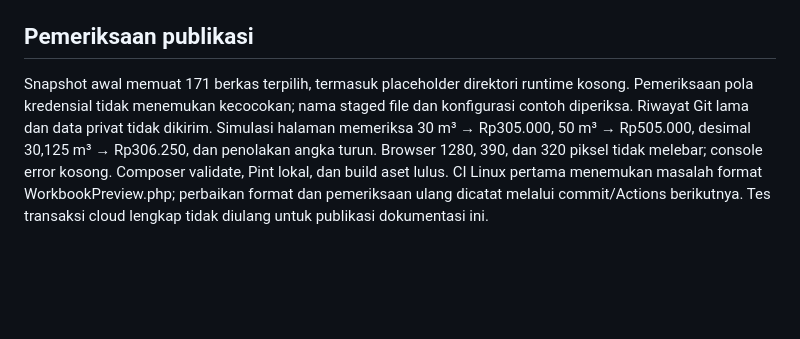
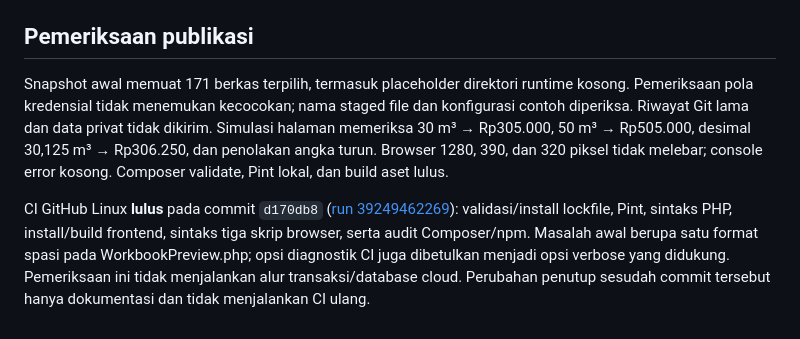
Before and after one commit to morrispes5/Airbersih-KSM, a Markdown page: docs/CLOUD_STATUS.md, the part around the change. Rendered like a GitHub page; blank space fills up the shorter version.

Commit message:
docs: record successful cloud and CI verification [skip ci]

```diff
--- a/docs/CLOUD_STATUS.md
+++ b/docs/CLOUD_STATUS.md
@@ -36,4 +36,6 @@ Agent yang sudah diberi akses WoWSQL dapat mulai dengan query baca: `SELECT cont
 
 ## Pemeriksaan publikasi
 
-Snapshot awal memuat 171 berkas terpilih, termasuk placeholder direktori runtime kosong. Pemeriksaan pola kredensial tidak menemukan kecocokan; nama staged file dan konfigurasi contoh diperiksa. Riwayat Git lama dan data privat tidak dikirim. Simulasi halaman memeriksa 30 m³ → Rp305.000, 50 m³ → Rp505.000, desimal 30,125 m³ → Rp306.250, dan penolakan angka turun. Browser 1280, 390, dan 320 piksel tidak melebar; console error kosong. Composer validate, Pint lokal, dan build aset lulus. CI Linux pertama menemukan masalah format WorkbookPreview.php; perbaikan format dan pemeriksaan ulang dicatat melalui commit/Actions berikutnya. Tes transaksi cloud lengkap tidak diulang untuk publikasi dokumentasi ini.
+Snapshot awal memuat 171 berkas terpilih, termasuk placeholder direktori runtime kosong. Pemeriksaan pola kredensial tidak menemukan kecocokan; nama staged file dan konfigurasi contoh diperiksa. Riwayat Git lama dan data privat tidak dikirim. Simulasi halaman memeriksa 30 m³ → Rp305.000, 50 m³ → Rp505.000, desimal 30,125 m³ → Rp306.250, dan penolakan angka turun. Browser 1280, 390, dan 320 piksel tidak melebar; console error kosong. Composer validate, Pint lokal, dan build aset lulus.
+
+CI GitHub Linux **lulus** pada commit `d170db8` ([run 39249462269](https://github.com/morrispes5/Airbersih-KSM/actions/runs/39249462269)): validasi/install lockfile, Pint, sintaks PHP, install/build frontend, sintaks tiga skrip browser, serta audit Composer/npm. Masalah awal berupa satu format spasi pada WorkbookPreview.php; opsi diagnostik CI juga dibetulkan menjadi opsi verbose yang didukung. Pemeriksaan ini tidak menjalankan alur transaksi/database cloud. Perubahan penutup sesudah commit tersebut hanya dokumentasi dan tidak menjalankan CI ulang.
```
Also changed, not shown: docs/public/CLOUD_STATUS.md (+3 -1 lines).
